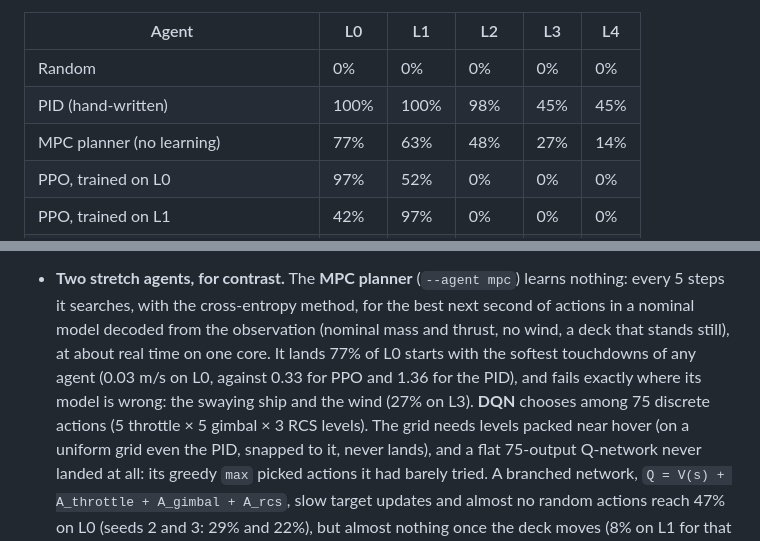
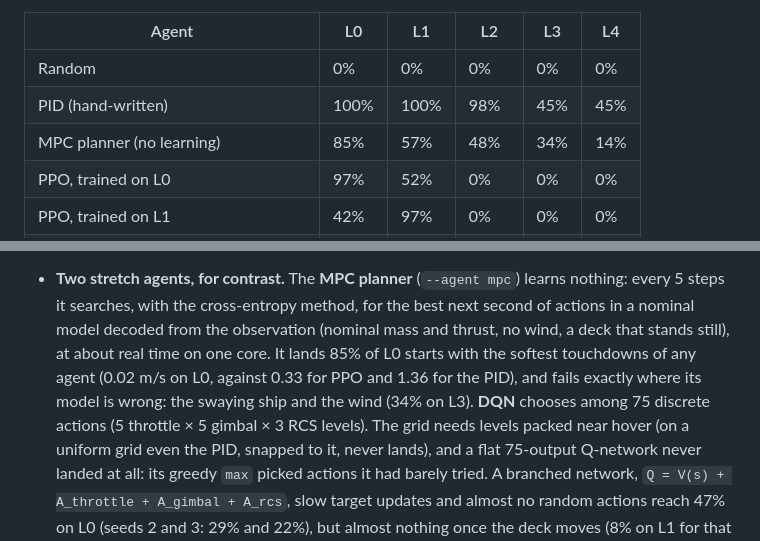
Before and after one commit to dhairya-pandya/RocketLandingWithRL, a Markdown page: README.md, 2 parts joined by grey strips. Rendered like a GitHub page.

Commit message:
Refresh the MPC results after planning each episode afresh

```diff
--- a/README.md
+++ b/README.md
@@ -22,7 +22,7 @@ Success rate on 100 held-out start states per level (seeds 10000–10099, never
 |---|---|---|---|---|---|
 | Random | 0% | 0% | 0% | 0% | 0% |
 | PID (hand-written) | 100% | 100% | 98% | 45% | 45% |
-| MPC planner (no learning) | 77% | 63% | 48% | 27% | 14% |
+| MPC planner (no learning) | 85% | 57% | 48% | 34% | 14% |
 | PPO, trained on L0 | 97% | 52% | 0% | 0% | 0% |
 | PPO, trained on L1 | 42% | 97% | 0% | 0% | 0% |
 | PPO, trained on L2 | 46% | 85% | 94% | 55% | 10% |
@@ -106,9 +106,9 @@ steps of noisy PID demonstrations in their replay buffer (see below). The checkp
 - **Two stretch agents, for contrast.** The **MPC planner** (`--agent mpc`) learns nothing: every 5
   steps it searches, with the cross-entropy method, for the best next second of actions in a nominal
   model decoded from the observation (nominal mass and thrust, no wind, a deck that stands still),
-  at about real time on one core. It lands 77% of L0 starts with the softest touchdowns of any agent
-  (0.03 m/s on L0, against 0.33 for PPO and 1.36 for the PID), and fails exactly where its model is
-  wrong: the swaying ship and the wind (27% on L3). **DQN** chooses among 75 discrete actions (5
+  at about real time on one core. It lands 85% of L0 starts with the softest touchdowns of any agent
+  (0.02 m/s on L0, against 0.33 for PPO and 1.36 for the PID), and fails exactly where its model is
+  wrong: the swaying ship and the wind (34% on L3). **DQN** chooses among 75 discrete actions (5
   throttle × 5 gimbal × 3 RCS levels). The grid needs levels packed near hover (on a uniform grid
   even the PID, snapped to it, never lands), and a flat 75-output Q-network never landed at all: its
   greedy `max` picked actions it had barely tried. A branched network, `Q = V(s) + A_throttle +
```
Also changed, not shown: RESULTS.md (+1 -1 lines).
